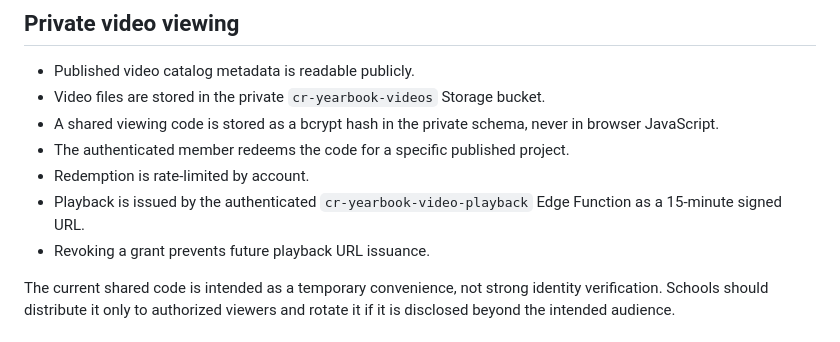
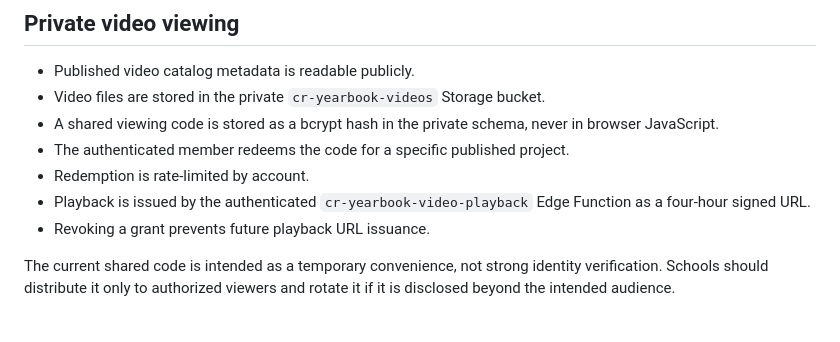
Before and after one commit to crowrulesentertainment-oss/yearbooks, a Markdown page: README.md, the part around the change. Drawn GitHub-style.

Commit message:
Align video playback documentation with signed URL duration

```diff
--- a/README.md
+++ b/README.md
@@ -23,7 +23,7 @@ The site uses the existing CrowRules Supabase project and the same Universal Cro
 - A shared viewing code is stored as a bcrypt hash in the private schema, never in browser JavaScript.
 - The authenticated member redeems the code for a specific published project.
 - Redemption is rate-limited by account.
-- Playback is issued by the authenticated `cr-yearbook-video-playback` Edge Function as a 15-minute signed URL.
+- Playback is issued by the authenticated `cr-yearbook-video-playback` Edge Function as a four-hour signed URL.
 - Revoking a grant prevents future playback URL issuance.
 
 The current shared code is intended as a temporary convenience, not strong identity verification. Schools should distribute it only to authorized viewers and rotate it if it is disclosed beyond the intended audience.
```
